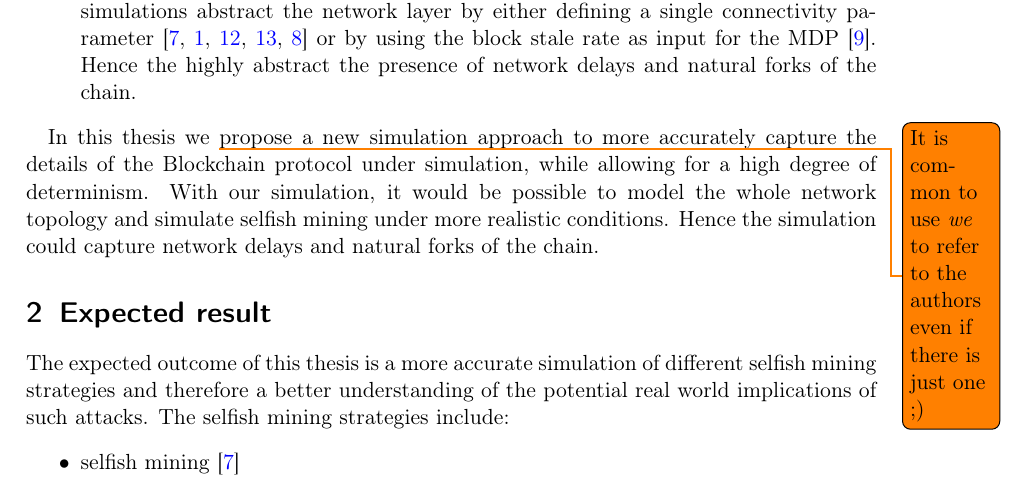
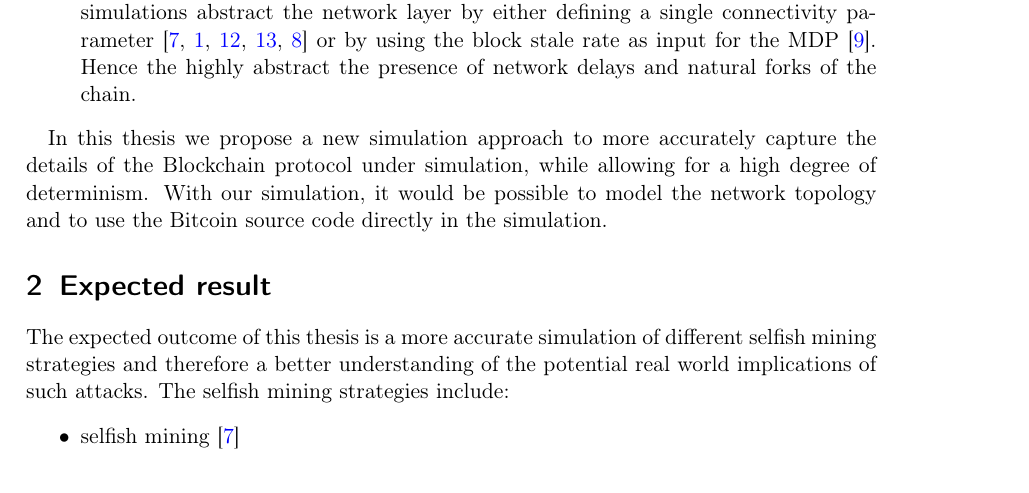
Before and after one commit to simonmulser/master-thesis, a LaTeX document (proposal/main.tex): part of page 2 of 6, cut so that both start at the same text. Compiled offline with pdfLaTeX.

Commit message:
rewrite conculsing paragraph

```diff
--- a/proposal/main.tex
+++ b/proposal/main.tex
@@ -60,11 +60,8 @@ The available simulations abstract the network layer by either defining a single
 Hence the highly abstract the presence of network delays and natural forks of the chain.
 \end{itemize}
 
-In this thesis we
-\todo{It is common to use \emph{we} to refer to the authors even if there is just one ;)}
-propose a new simulation approach to more accurately capture the details of the Blockchain protocol under simulation, while allowing for a high degree of determinism.
-With our simulation, it would be possible to model the whole network topology and simulate selfish mining under more realistic conditions.
-Hence the simulation could capture network delays and natural forks of the chain.
+In this thesis we propose a new simulation approach to more accurately capture the details of the Blockchain protocol under simulation, while allowing for a high degree of determinism.
+With our simulation, it would be possible to model the network topology and to use the Bitcoin source code directly in the simulation.
 %for any \emph{Bitcoin-like} protocol (e.g., Bitcoin-core or Bitcoin Unlimited) by only adapting the log parsing and RPC logic.
 %% Maybe we should emphasise this last point as well somewhere?
 
```
